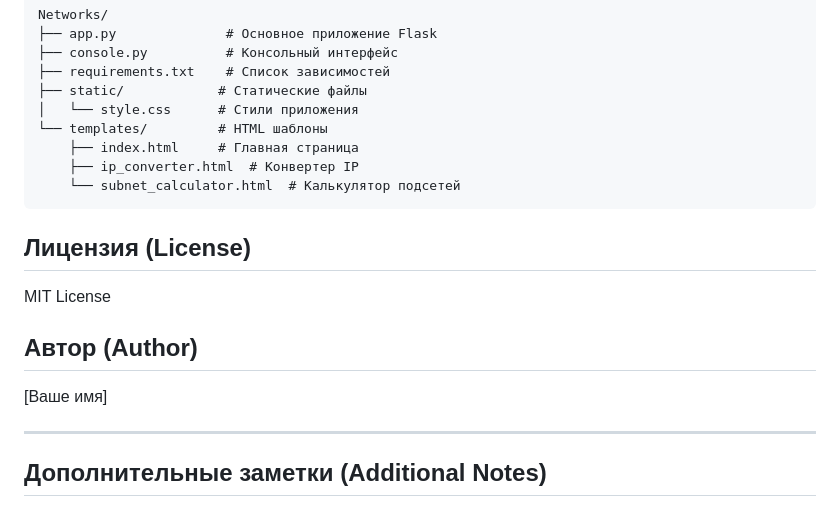
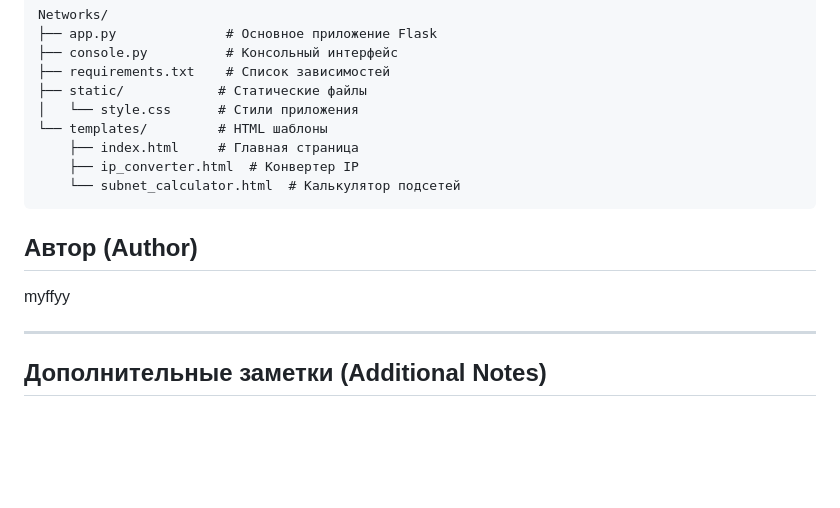
Before and after one commit to myffyy/Network-web-application, a Markdown page: README.md, the part around the change. GitHub-like rendering; blank space fills up the shorter version.

````diff
--- a/README.md
+++ b/README.md
@@ -81,13 +81,9 @@ Networks/
     └── subnet_calculator.html  # Калькулятор подсетей
 ```
 
-## Лицензия (License)
-
-MIT License
-
 ## Автор (Author)
 
-[Ваше имя]
+myffyy
 
 ---
 
````
